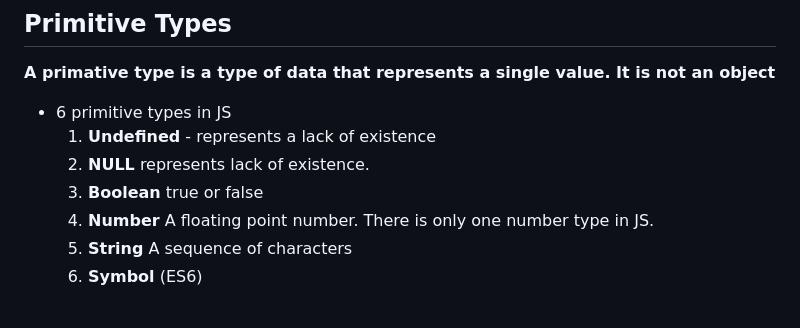
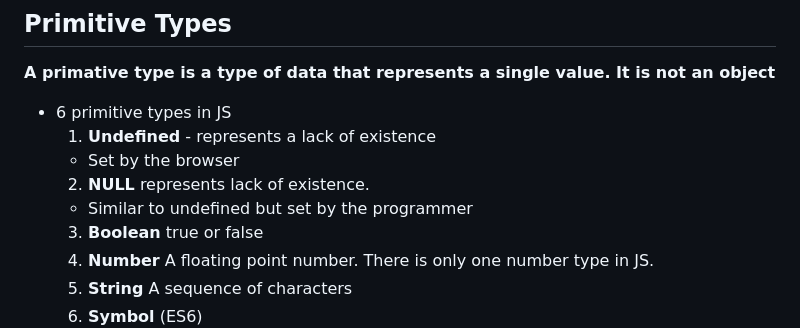
Before and after one commit to tyday/weird-javascript-udemy, a Markdown page: Notes-3.md, the part around the change. GitHub-like rendering; blank space fills up the shorter version.

```diff
--- a/Notes-3.md
+++ b/Notes-3.md
@@ -5,7 +5,9 @@ Javascript is dynamically typed
 **A primative type is a type of data that represents a single value. It is not an object**
 * 6 primitive types in JS
   1. **Undefined** - represents a lack of existence
+    * Set by the browser
   2. **NULL** represents lack of existence.
+    * Similar to undefined but set by the programmer
   3. **Boolean** true or false
   4. **Number** A floating point number. There is only one number type in JS.
   5. **String** A sequence of characters
```
Also changed, not shown: Notes-4.md (+66 -1 lines), Section4/Primitive_by_reference.png (added), Section4/Primitive_by_value.png (added), 1 other file.
